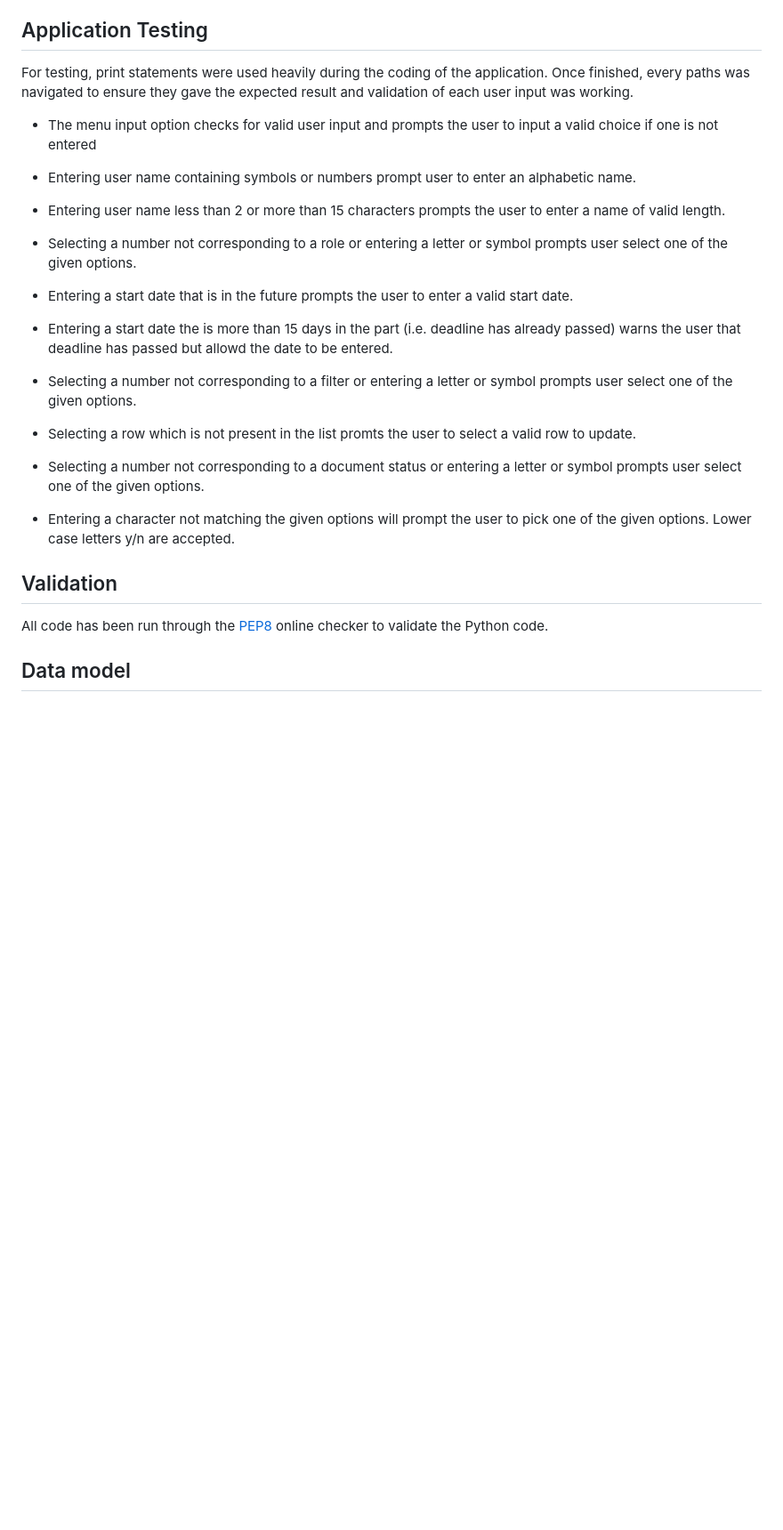
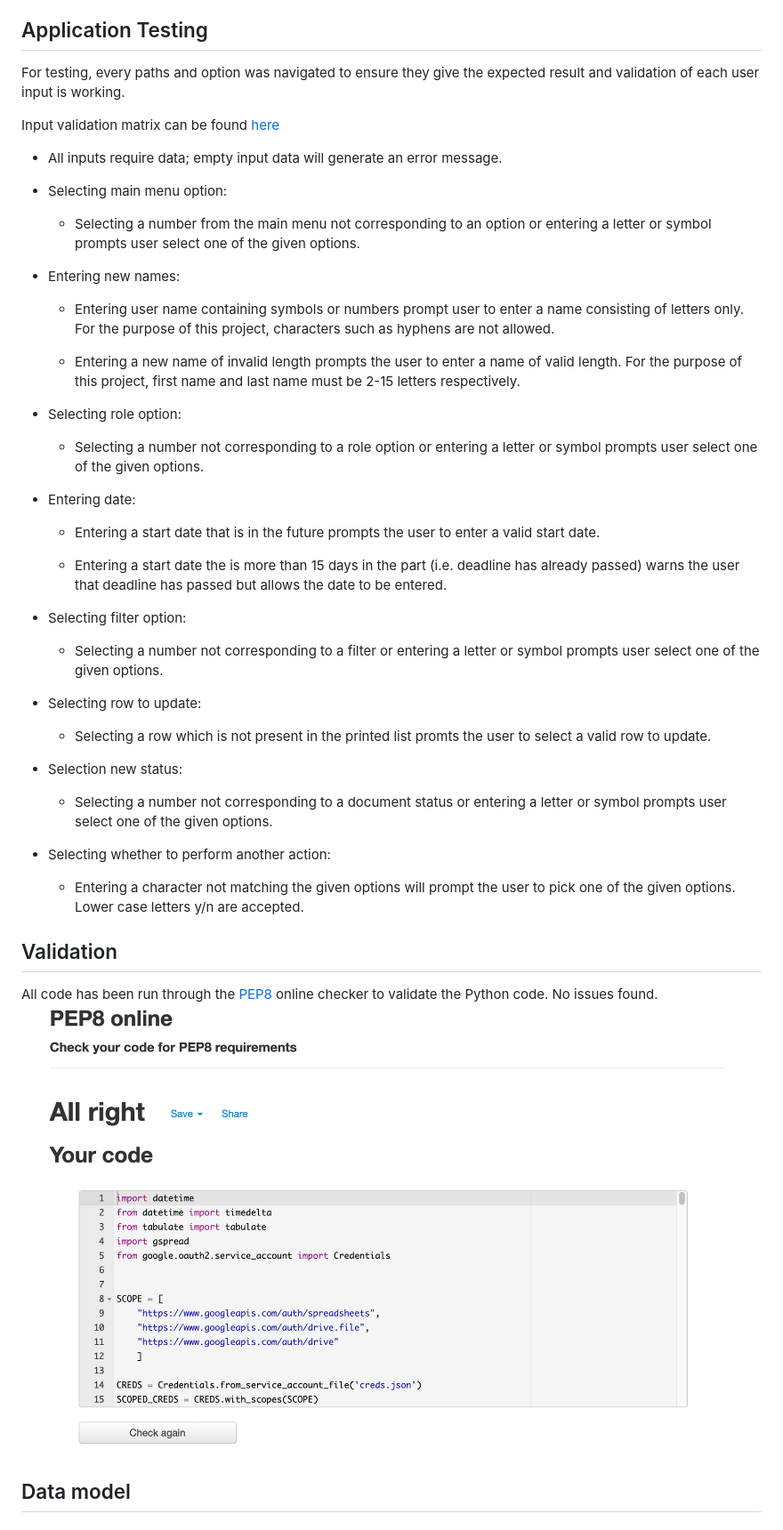
Before and after one commit to CeciliaSwe/portfolio-3rd, a Markdown page: README.md, the part around the change printed below. Shown: that part at 89% size. Drawn GitHub-style; blank space fills up the shorter version.

```diff
--- a/README.md
+++ b/README.md
@@ -84,30 +84,44 @@ The intended audience is anyone working with spreadsheet document tracking in cl
 
 ## Application Testing
 
-For testing, print statements were used heavily during the coding of the application. Once finished, every paths was navigated to ensure they gave the expected result and validation of each user input was working.
+For testing, every paths and option was navigated to ensure they give the expected result and validation of each user input is working.
 
-- The menu input option checks for valid user input and prompts the user to input a valid choice if one is not entered
+Input validation matrix can be found [here](assets/images/input_validation_matrix.png)
 
-- Entering user name containing symbols or numbers prompt user to enter an alphabetic name.
+- All inputs require data; empty input data will generate an error message.
 
-- Entering user name less than 2 or more than 15 characters prompts the user to enter a name of valid length.
+- Selecting main menu option:
+    - Selecting a number from the main menu not corresponding to an option or entering a letter or symbol prompts user select one of the given options.
 
-- Selecting a number not corresponding to a role or entering a letter or symbol prompts user select one of the given options.
+- Entering new names:
+    - Entering user name containing symbols or numbers prompt user to enter a name consisting of letters only. For the purpose of this project, characters such as hyphens are not allowed.
 
-- Entering a start date that is in the future prompts the user to enter a valid start date.
+    - Entering a new name of invalid length prompts the user to enter a name of valid length. For the purpose of this project, first name and last name must be 2-15 letters respectively.
 
-- Entering a start date the is more than 15 days in the part (i.e. deadline has already passed) warns the user that deadline has passed but allowd the date to be entered.
+- Selecting role option:
+    - Selecting a number not corresponding to a role option or entering a letter or symbol prompts user select one of the given options.
 
-- Selecting a number not corresponding to a filter or entering a letter or symbol prompts user select one of the given options.
+- Entering date:
+    - Entering a start date that is in the future prompts the user to enter a valid start date.
 
-- Selecting a row which is not present in the list promts the user to select a valid row to update.
+    - Entering a start date the is more than 15 days in the part (i.e. deadline has already passed) warns the user that deadline has passed but allows the date to be entered.
 
-- Selecting a number not corresponding to a document status or entering a letter or symbol prompts user select one of the given options.
+-  Selecting filter option:
+    - Selecting a number not corresponding to a filter or entering a letter or symbol prompts user select one of the given options.
 
-- Entering a character not matching the given options will prompt the user to pick one of the given options. Lower case letters y/n are accepted.
+- Selecting row to update:
+    - Selecting a row which is not present in the printed list promts the user to select a valid row to update.
+
+- Selection new status:
+    - Selecting a number not corresponding to a document status or entering a letter or symbol prompts user select one of the given options.
+
+- Selecting whether to perform another action:
+    - Entering a character not matching the given options will prompt the user to pick one of the given options. Lower case letters y/n are accepted.
 
 ## Validation
-All code has been run through the [PEP8](http://pep8online.com) online checker to validate the Python code.
+All code has been run through the [PEP8](http://pep8online.com) online checker to validate the Python code. No issues found.
+![PEP8 validation](assets/images/pep8_validation_portfolio-3rd.png)
+
 
 ## Data model
 
```
Also changed, not shown: other parts of README.md (+42 -6 lines), assets/images/input_validation_matrix.png (added).
